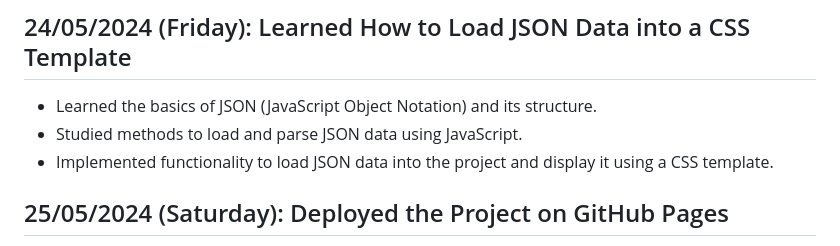
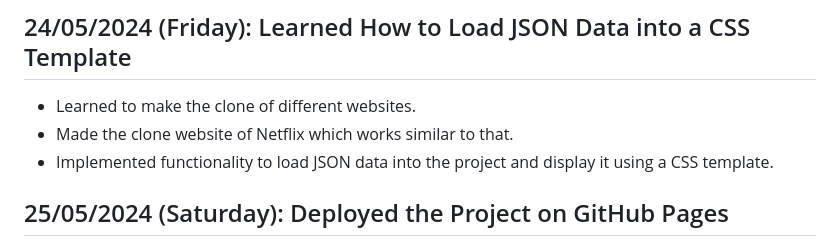
Before and after one commit to Manavmesia/Summer-Internship-I, a Markdown page: README.md, the part around the change. GitHub-like rendering.

```diff
--- a/README.md
+++ b/README.md
@@ -55,8 +55,8 @@
 - Integrated CSS animations into the project to make it more dynamic and engaging.
 
 ## 24/05/2024 (Friday): Learned How to Load JSON Data into a CSS Template
-- Learned the basics of JSON (JavaScript Object Notation) and its structure.
-- Studied methods to load and parse JSON data using JavaScript.
+- Learned to make the clone of different websites.
+- Made the clone website of Netflix which works similar to that.
 - Implemented functionality to load JSON data into the project and display it using a CSS template.
 
 ## 25/05/2024 (Saturday): Deployed the Project on GitHub Pages
```
